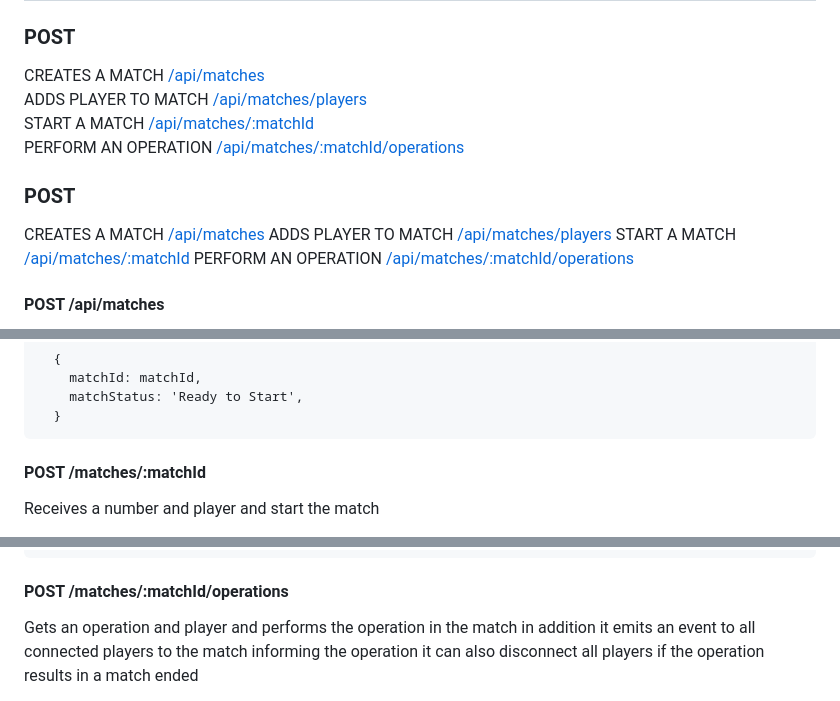
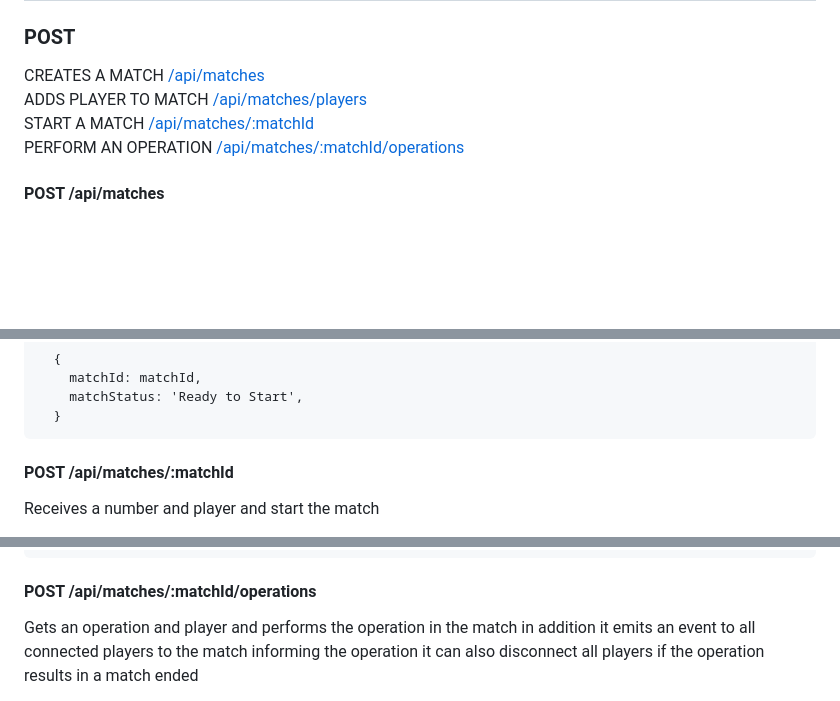
Before and after one commit to danrleyt/game-of-three, a Markdown page: README.md, 3 parts joined by grey strips. Rendered like a GitHub page; blank space fills up the shorter version.

Commit message:
Adddin shortcuts

````diff
--- a/README.md
+++ b/README.md
@@ -29,16 +29,9 @@ More details on the Match can be found (here)[https://github.com/danrleyt/game-o
 ### POST
 
 CREATES A MATCH [/api/matches](#post-apimatches) <br/>
-ADDS PLAYER TO MATCH [/api/matches/players](#post-apimatches) <br/>
-START A MATCH [/api/matches/:matchId](#post-apimatches) <br/>
-PERFORM AN OPERATION [/api/matches/:matchId/operations](#post-apimatches) <br/>
-
-### POST
-
-CREATES A MATCH [/api/matches](#/api/matches)
-ADDS PLAYER TO MATCH [/api/matches/players](#/)
-START A MATCH [/api/matches/:matchId]()
-PERFORM AN OPERATION [/api/matches/:matchId/operations]()
+ADDS PLAYER TO MATCH [/api/matches/players](#post-apimatchesplayers) <br/>
+START A MATCH [/api/matches/:matchId](#post-apimatchesmatchid) <br/>
+PERFORM AN OPERATION [/api/matches/:matchId/operations](#post-apimatchesmatchidoperations) <br/>
 
 #### POST /api/matches
 
@@ -82,7 +75,7 @@ Receives a player and looks for a match where there are still a spot to include
   }
 ```
 
-#### POST /matches/:matchId
+#### POST /api/matches/:matchId
 
 Receives a number and player and start the match
 
@@ -110,7 +103,7 @@ Receives a number and player and start the match
   }
 ```
 
-#### POST /matches/:matchId/operations
+#### POST /api/matches/:matchId/operations
 
 Gets an operation and player and performs the operation in the match in addition it emits an event to all connected players to the match informing the operation it can also disconnect all players if the operation results in a match ended
 
````
